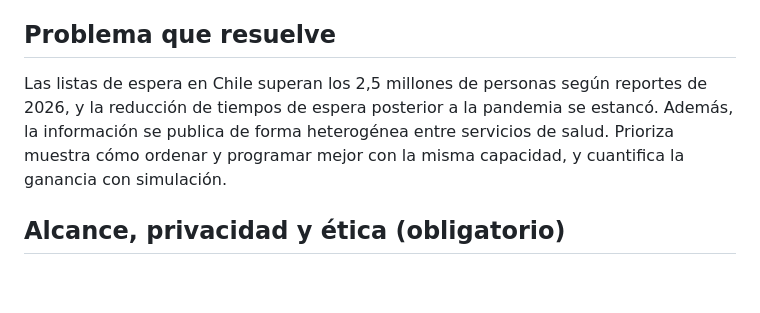
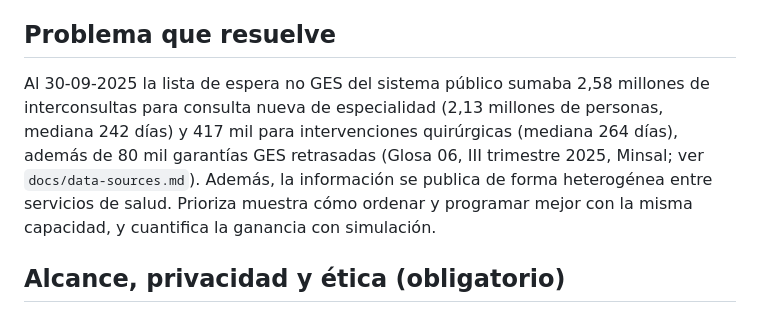
Before and after one commit to TheNewAarons/prioriza, a Markdown page: CLAUDE.md, the part around the change. GitHub-like rendering; blank space fills up the shorter version.

```diff
--- a/CLAUDE.md
+++ b/CLAUDE.md
@@ -10,7 +10,7 @@ Un simulador compara políticas (orden de llegada, solo prioridad, optimizada) a
 
 ## Problema que resuelve
 
-Las listas de espera en Chile superan los 2,5 millones de personas según reportes de 2026, y la reducción de tiempos de espera posterior a la pandemia se estancó. Además, la información se publica de forma heterogénea entre servicios de salud. Prioriza muestra cómo ordenar y programar mejor con la misma capacidad, y cuantifica la ganancia con simulación.
+Al 30-09-2025 la lista de espera no GES del sistema público sumaba 2,58 millones de interconsultas para consulta nueva de especialidad (2,13 millones de personas, mediana 242 días) y 417 mil para intervenciones quirúrgicas (mediana 264 días), además de 80 mil garantías GES retrasadas (Glosa 06, III trimestre 2025, Minsal; ver `docs/data-sources.md`). Además, la información se publica de forma heterogénea entre servicios de salud. Prioriza muestra cómo ordenar y programar mejor con la misma capacidad, y cuantifica la ganancia con simulación.
 
 ## Alcance, privacidad y ética (obligatorio)
 
```
Also changed, not shown: docs/decisions.md (+11 -0 lines).
